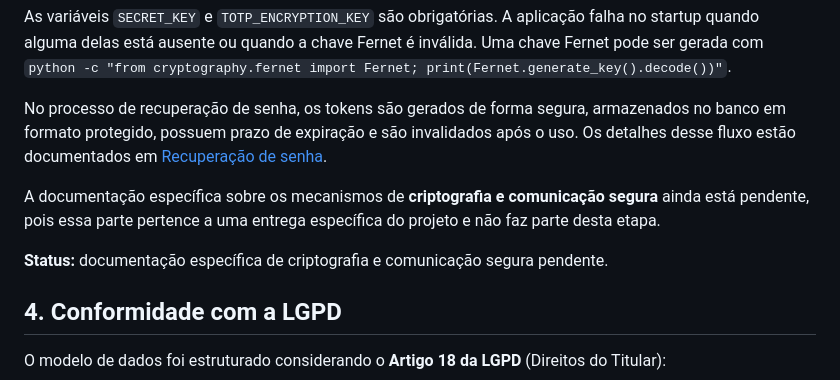
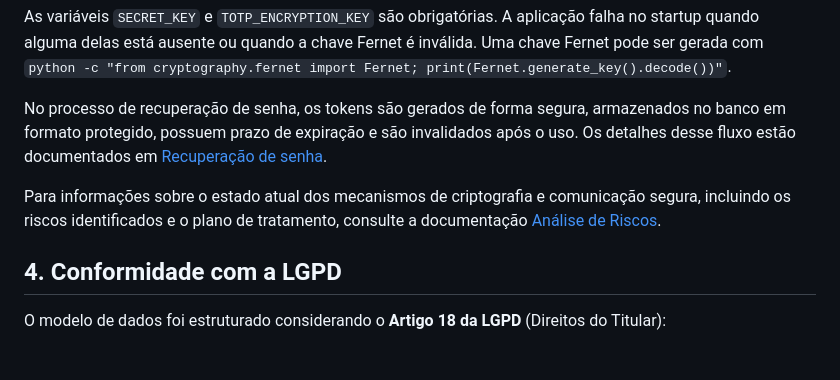
Before and after one commit to ProjetoIntegradorUMC/projeto-integrador, a Markdown page: docs/autenticacao.md, the part around the change. Rendered like a GitHub page; blank space fills up the shorter version.

Commit message:
docs: update encryption documentation reference

```diff
--- a/docs/autenticacao.md
+++ b/docs/autenticacao.md
@@ -26,9 +26,8 @@ As variáveis `SECRET_KEY` e `TOTP_ENCRYPTION_KEY` são obrigatórias. A aplica
 
 No processo de recuperação de senha, os tokens são gerados de forma segura, armazenados no banco em formato protegido, possuem prazo de expiração e são invalidados após o uso. Os detalhes desse fluxo estão documentados em [Recuperação de senha](recuperacao-senha.md).
 
-A documentação específica sobre os mecanismos de **criptografia e comunicação segura** ainda está pendente, pois essa parte pertence a uma entrega específica do projeto e não faz parte desta etapa.
+Para informações sobre o estado atual dos mecanismos de criptografia e comunicação segura, incluindo os riscos identificados e o plano de tratamento, consulte a documentação [Análise de Riscos](analise-riscos.md).
 
-**Status:** documentação específica de criptografia e comunicação segura pendente.
 
 ## 4. Conformidade com a LGPD
 
```
